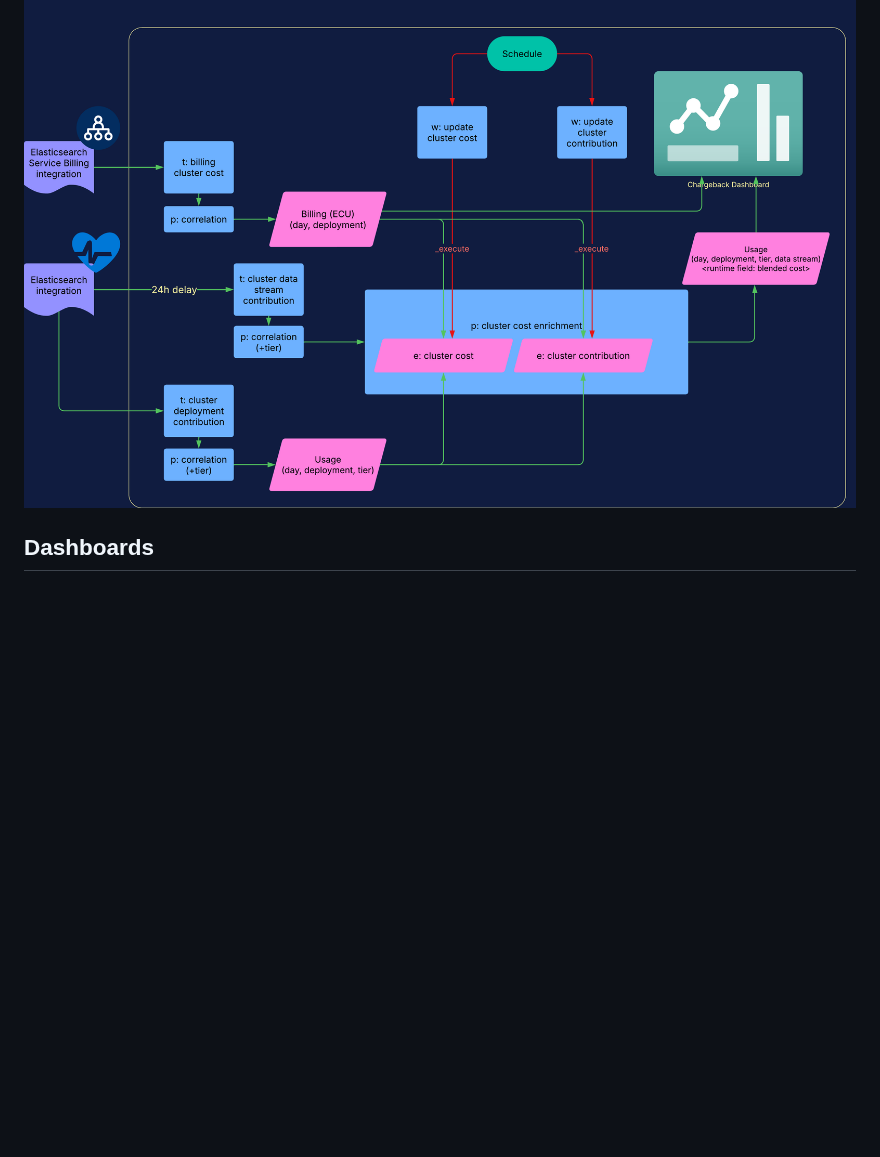
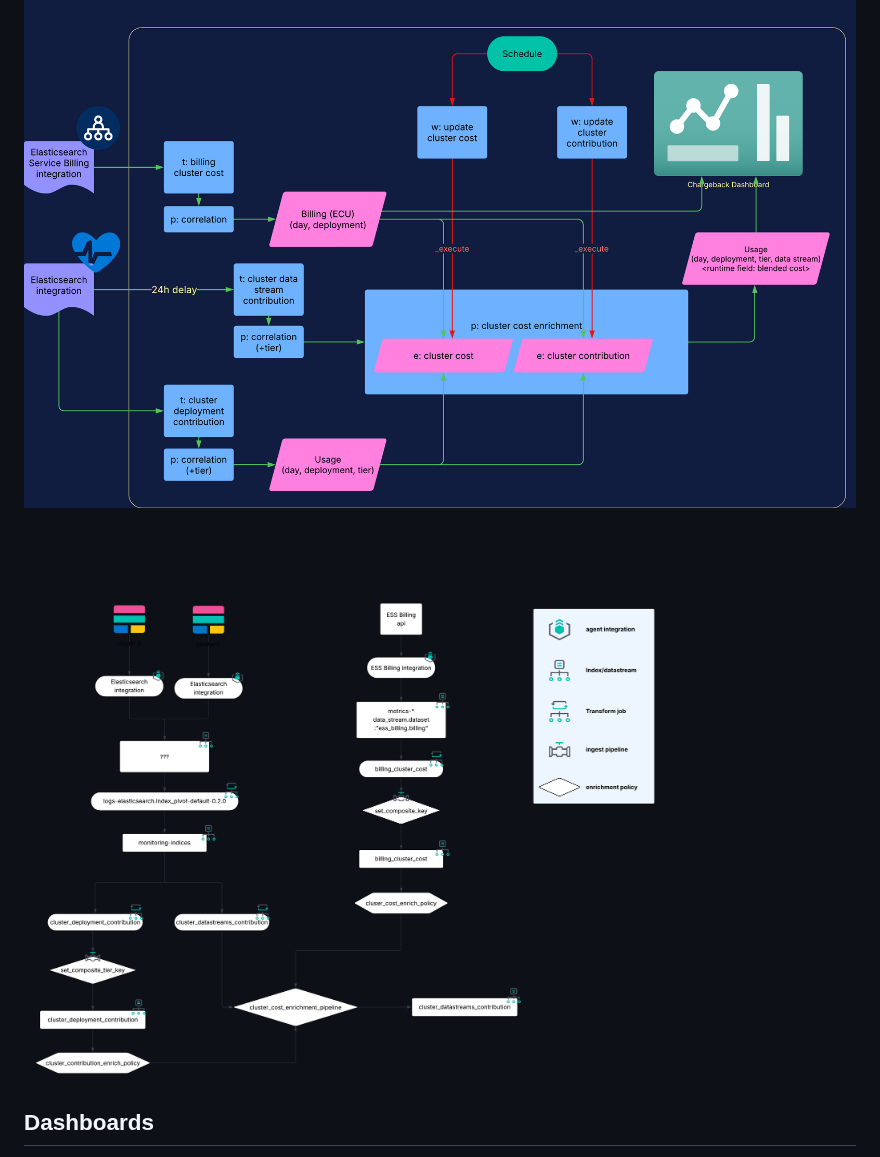
Before and after one commit to elastic/elasticsearch-chargeback, a Markdown page: README.md, the part around the change. Rendered like a GitHub page; pictures changed too: assets/img/data_flow.png (added); blank space fills up the shorter version.

Commit message:
adding data flow drawing

```diff
--- a/README.md
+++ b/README.md
@@ -52,6 +52,8 @@ This means that storage will contribute the most to the blended cost calculation
 
 ![Chargeback flow](assets/img/Chargeback%20flow.png)
 
+![data_flow](assets/img/data_flow.png)
+
 ## Dashboards
 
 Once you have loaded the dashboards, you can navigate to the `[Tech Preview] Chargeback (0.2.0)` dashboard that provides the Chargeback insight into deployments, data streams and data tiers.
```
